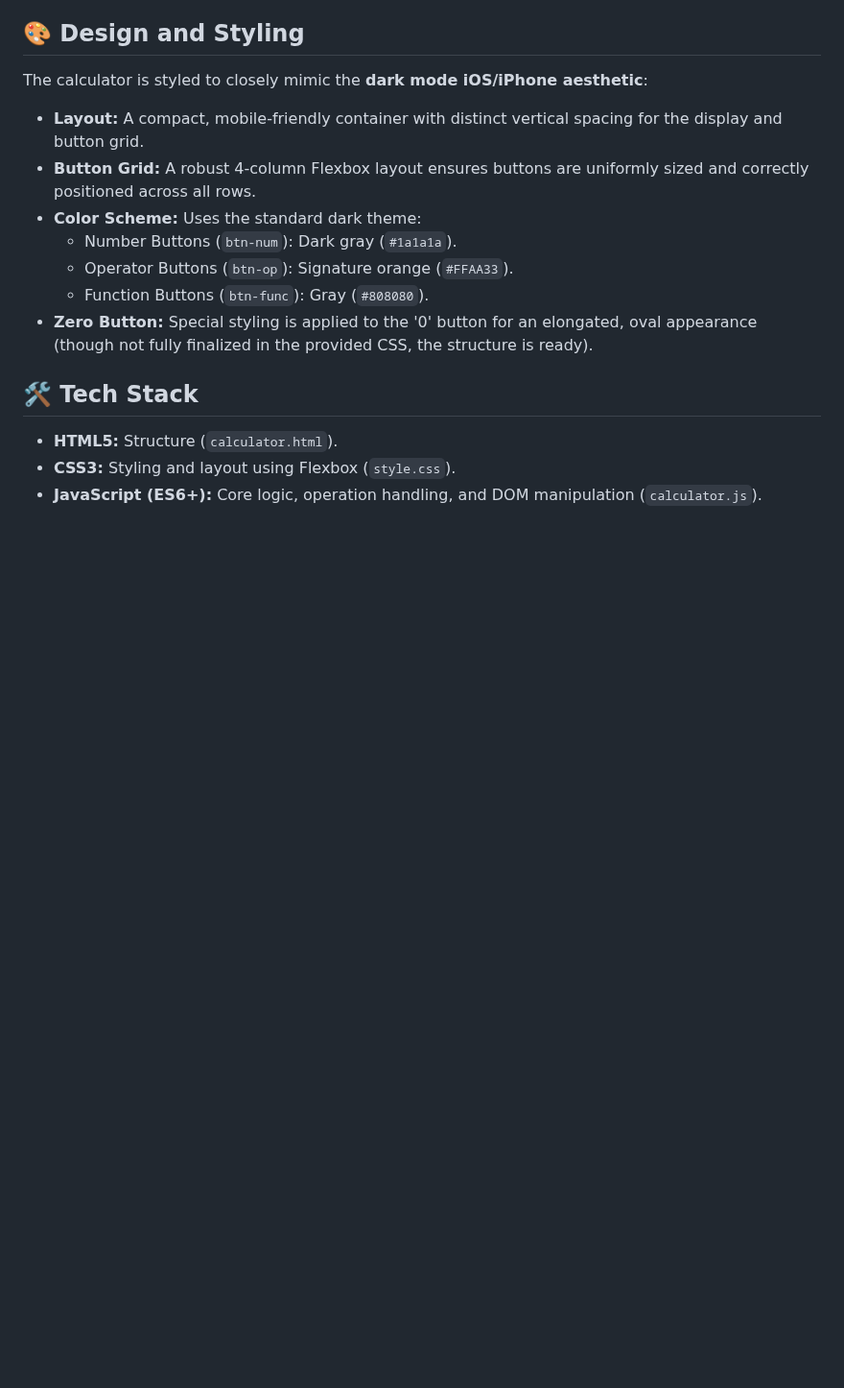
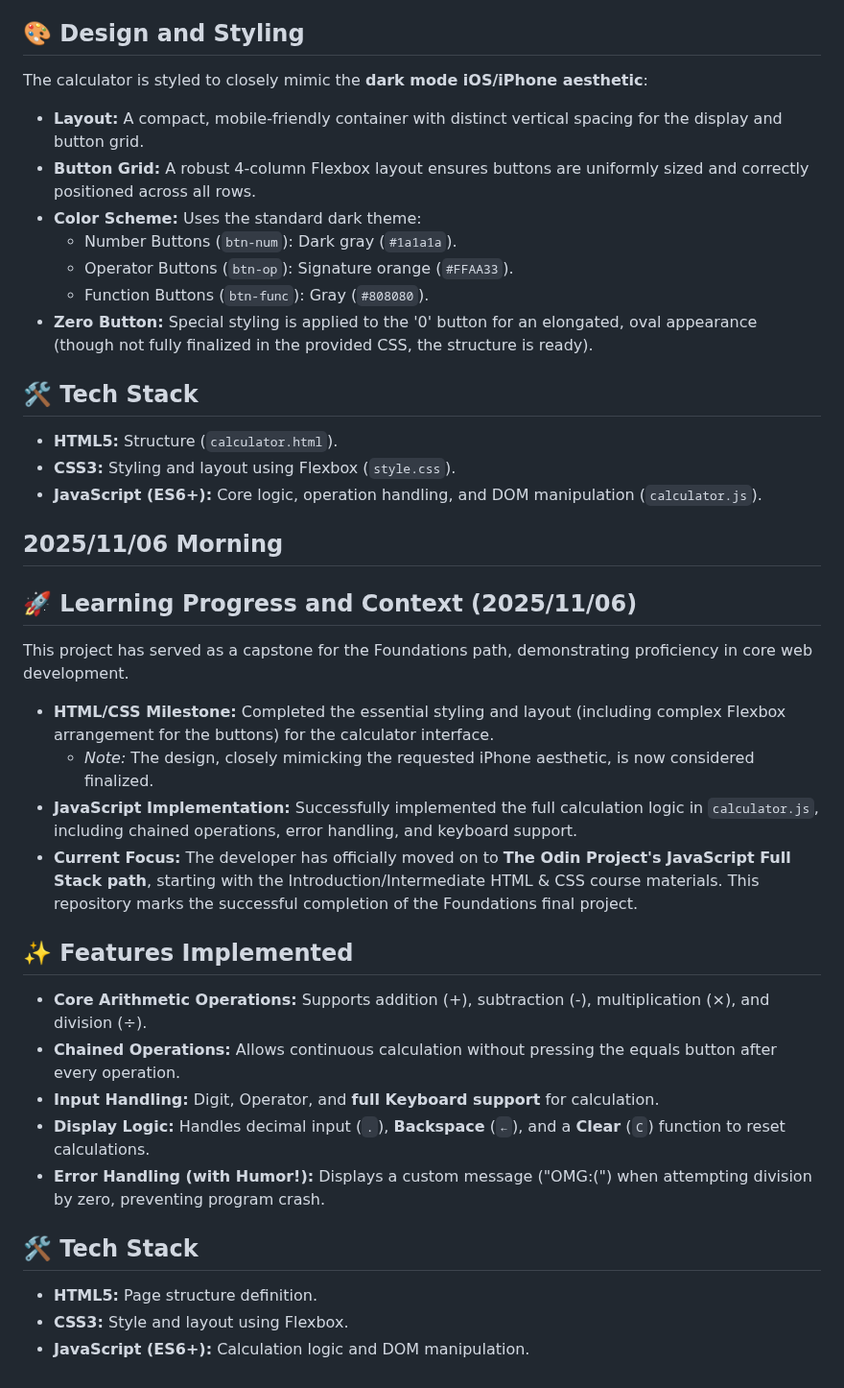
Before and after one commit to LJDJGC/Learning-log, a Markdown page: README.md, the part around the change. Shown at 96% size. Rendered like a GitHub page; blank space fills up the shorter version.

Commit message:
2025/11/06 Mornig

```diff
--- a/README.md
+++ b/README.md
@@ -1832,3 +1832,29 @@ The calculator is styled to closely mimic the **dark mode iOS/iPhone aesthetic**
 * **HTML5:** Structure (`calculator.html`).
 * **CSS3:** Styling and layout using Flexbox (`style.css`).
 * **JavaScript (ES6+):** Core logic, operation handling, and DOM manipulation (`calculator.js`).
+
+
+## 2025/11/06 Morning
+
+## 🚀 Learning Progress and Context (2025/11/06)
+
+This project has served as a capstone for the Foundations path, demonstrating proficiency in core web development.
+
+* **HTML/CSS Milestone:** Completed the essential styling and layout (including complex Flexbox arrangement for the buttons) for the calculator interface.
+    * *Note:* The design, closely mimicking the requested iPhone aesthetic, is now considered finalized.
+* **JavaScript Implementation:** Successfully implemented the full calculation logic in `calculator.js`, including chained operations, error handling, and keyboard support.
+* **Current Focus:** The developer has officially moved on to **The Odin Project's JavaScript Full Stack path**, starting with the Introduction/Intermediate HTML & CSS course materials. This repository marks the successful completion of the Foundations final project.
+
+## ✨ Features Implemented
+
+* **Core Arithmetic Operations:** Supports addition (+), subtraction (-), multiplication (×), and division (÷).
+* **Chained Operations:** Allows continuous calculation without pressing the equals button after every operation.
+* **Input Handling:** Digit, Operator, and **full Keyboard support** for calculation.
+* **Display Logic:** Handles decimal input (`.`), **Backspace** (`←`), and a **Clear** (`C`) function to reset calculations.
+* **Error Handling (with Humor!):** Displays a custom message ("OMG:(") when attempting division by zero, preventing program crash.
+
+## 🛠️ Tech Stack
+
+* **HTML5:** Page structure definition.
+* **CSS3:** Style and layout using Flexbox.
+* **JavaScript (ES6+):** Calculation logic and DOM manipulation.
```
